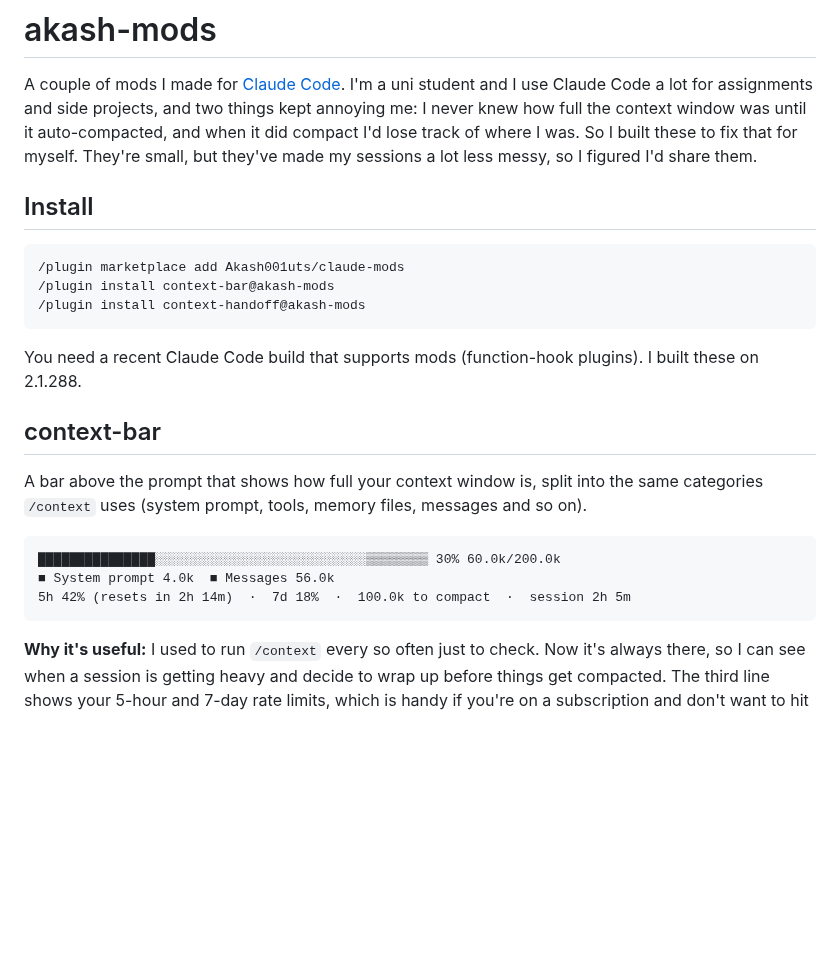
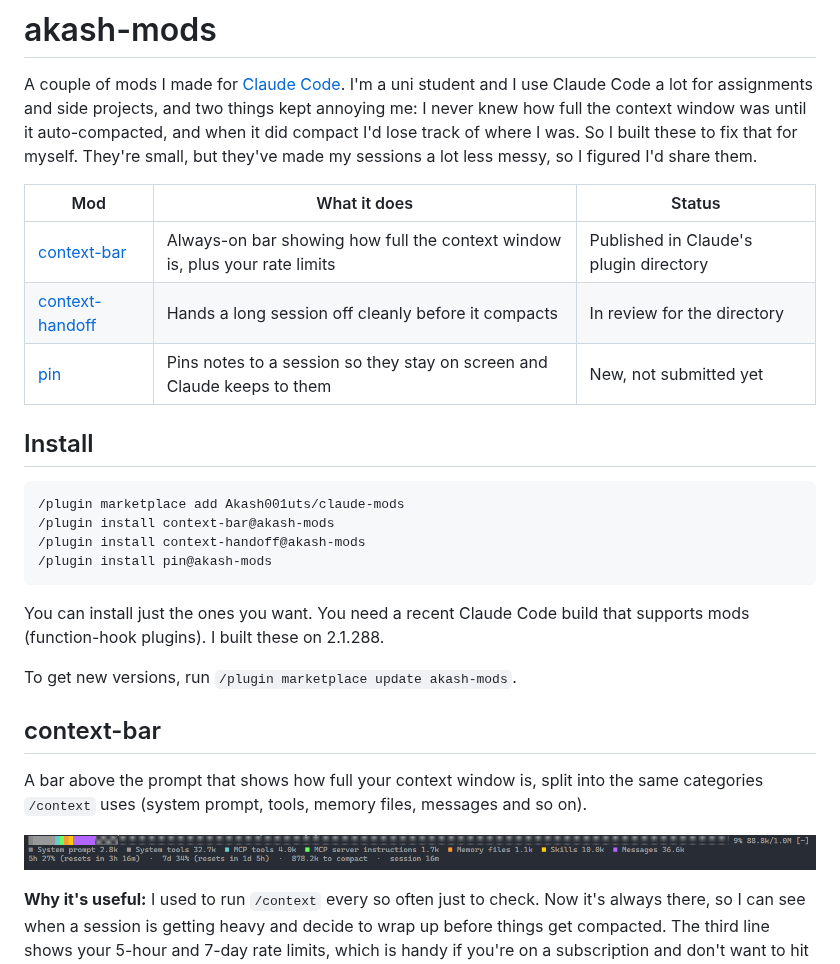
Before and after one commit to Akash001uts/claude-mods, a Markdown page: README.md, the part around one of its changes. GitHub-like rendering; pictures changed too: docs/context-bar.png (added); blank space fills up the shorter version.

Commit message:
Add pin 0.1.0: pin notes above the prompt and in Claude's system prompt; README gets a mods table and a real screenshot

````diff
--- a/README.md
+++ b/README.md
@@ -5,26 +5,32 @@ for assignments and side projects, and two things kept annoying me: I never knew
 until it auto-compacted, and when it did compact I'd lose track of where I was. So I built these to fix that for
 myself. They're small, but they've made my sessions a lot less messy, so I figured I'd share them.
 
+| Mod | What it does | Status |
+| --- | --- | --- |
+| [context-bar](plugins/context-bar) | Always-on bar showing how full the context window is, plus your rate limits | Published in Claude's plugin directory |
+| [context-handoff](plugins/context-handoff) | Hands a long session off cleanly before it compacts | In review for the directory |
+| [pin](plugins/pin) | Pins notes to a session so they stay on screen and Claude keeps to them | New, not submitted yet |
+
 ## Install
 
 ```
 /plugin marketplace add Akash001uts/claude-mods
 /plugin install context-bar@akash-mods
 /plugin install context-handoff@akash-mods
+/plugin install pin@akash-mods
 ```
 
-You need a recent Claude Code build that supports mods (function-hook plugins). I built these on 2.1.288.
+You can install just the ones you want. You need a recent Claude Code build that supports mods
+(function-hook plugins). I built these on 2.1.288.
+
+To get new versions, run `/plugin marketplace update akash-mods`.
 
 ## context-bar
 
 A bar above the prompt that shows how full your context window is, split into the same categories `/context` uses
 (system prompt, tools, memory files, messages and so on).
 
-```
-███████████████░░░░░░░░░░░░░░░░░░░░░░░░░░░▒▒▒▒▒▒▒▒ 30% 60.0k/200.0k
-■ System prompt 4.0k  ■ Messages 56.0k
-5h 42% (resets in 2h 14m)  ·  7d 18%  ·  100.0k to compact  ·  session 2h 5m
-```
+![context-bar above the prompt: a coloured bar at 9% of a 1M window, the token count for each category, and a line with rate limits, room left before compact and session length](docs/context-bar.png)
 
 **Why it's useful:** I used to run `/context` every so often just to check. Now it's always there, so I can see when a
 session is getting heavy and decide to wrap up before things get compacted. The third line shows your 5-hour and 7-day
````
Also changed, not shown: other parts of README.md (+27 -1 lines), plugins/pin/README.md (added, +45 -0 lines), 8 other files.
